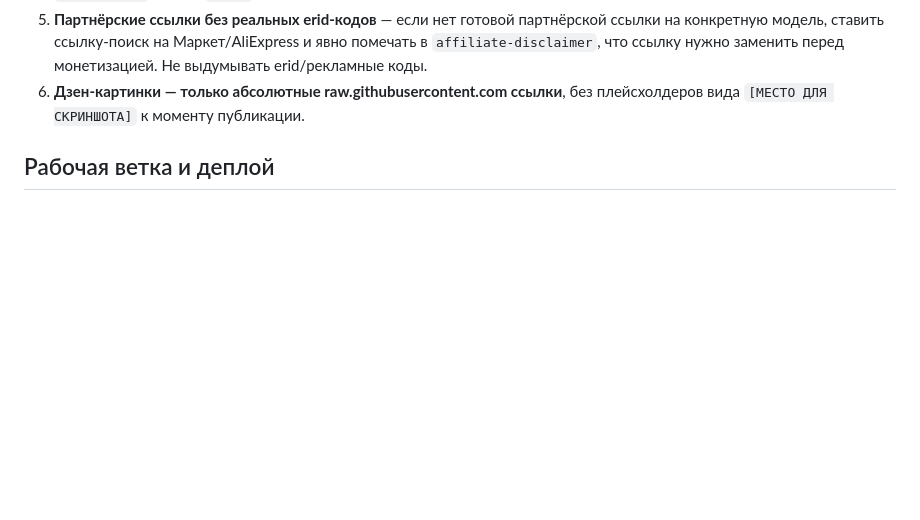
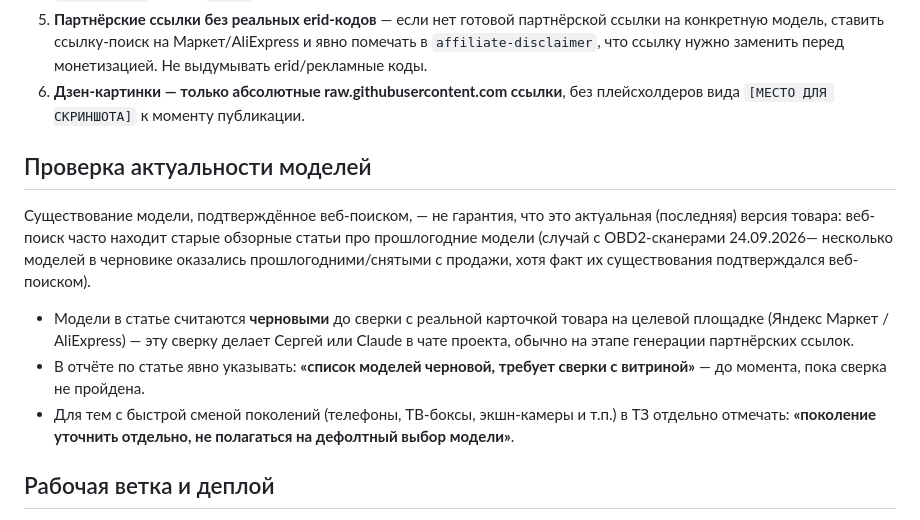
Before and after one commit to lebserval-art/lebserval-art.github.io, a Markdown page: CLAUDE.md, the part around the change. Drawn GitHub-style; blank space fills up the shorter version.

Commit message:
Add model-freshness check rule to CLAUDE.md
Web search confirming a model exists is not proof it's the current
generation (OBD2 scanners case, 24.09.2026: some drafted models
turned out to be last year's/discontinued). Models are draft until
checked against the live marketplace listing, reports must flag
unverified lists, and fast-refresh categories need an explicit
"generation TBD" note in the brief.

```diff
--- a/CLAUDE.md
+++ b/CLAUDE.md
@@ -56,6 +56,23 @@
    монетизацией. Не выдумывать erid/рекламные коды.
 6. **Дзен-картинки — только абсолютные raw.githubusercontent.com ссылки**,
    без плейсхолдеров вида `[МЕСТО ДЛЯ СКРИНШОТА]` к моменту публикации.
+
+## Проверка актуальности моделей
+
+Существование модели, подтверждённое веб-поиском, — не гарантия, что это
+актуальная (последняя) версия товара: веб-поиск часто находит старые обзорные
+статьи про прошлогодние модели (случай с OBD2-сканерами 24.09.2026— несколько
+моделей в черновике оказались прошлогодними/снятыми с продажи, хотя факт их
+существования подтверждался веб-поиском).
+
+- Модели в статье считаются **черновыми** до сверки с реальной карточкой товара
+  на целевой площадке (Яндекс Маркет / AliExpress) — эту сверку делает Сергей
+  или Claude в чате проекта, обычно на этапе генерации партнёрских ссылок.
+- В отчёте по статье явно указывать: **«список моделей черновой, требует
+  сверки с витриной»** — до момента, пока сверка не пройдена.
+- Для тем с быстрой сменой поколений (телефоны, ТВ-боксы, экшн-камеры и т.п.)
+  в ТЗ отдельно отмечать: **«поколение уточнить отдельно, не полагаться на
+  дефолтный выбор модели»**.
 
 ## Рабочая ветка и деплой
 
```
